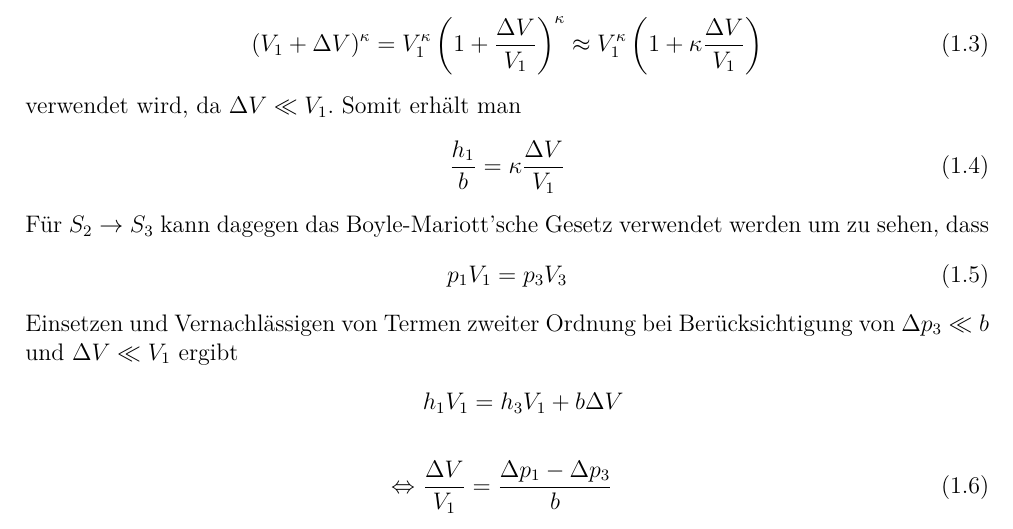
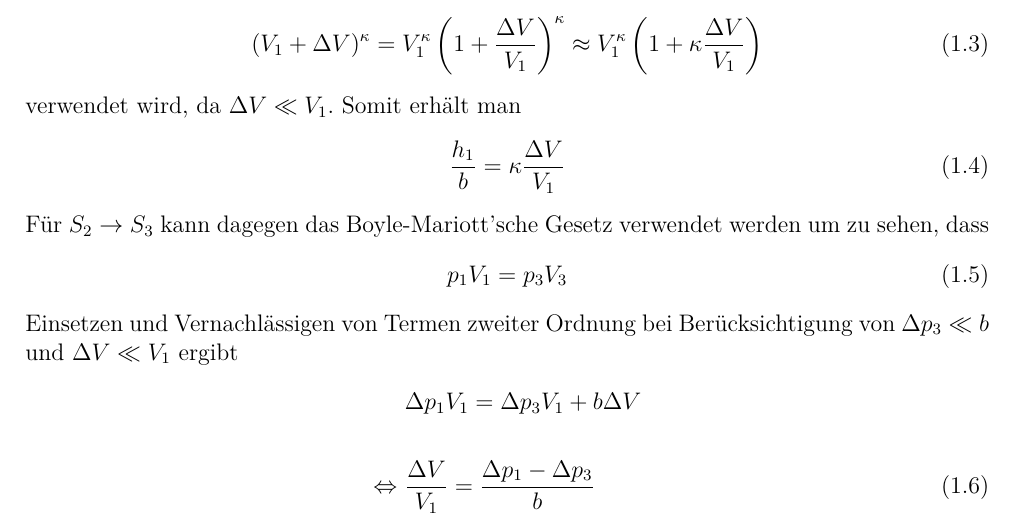
Before and after one commit to jackerschott/AP21, a LaTeX document (experiments/adiabatic_index/report.tex): part of page 3 of 5, cut so that both start at the same text. Compiled offline with XeLaTeX.

Commit message:
experiments: adiabatic_index: report.tex: Minor fixes.

```diff
--- a/experiments/adiabatic_index/report.tex
+++ b/experiments/adiabatic_index/report.tex
@@ -86,7 +86,7 @@
   \end{align}
   Einsetzen und Vernachlässigen von Termen zweiter Ordnung bei Berücksichtigung von $\Delta p_3 \ll b$ und $\Delta V \ll V_1$ ergibt
   \begin{align}
-    &h_1 V_1 = h_3 V_1 + b \Delta V \nonumber \\
+    &\Delta p_1 V_1 = \Delta p_3 V_1 + b \Delta V \nonumber \\
     \nonumber \\
     \Leftrightarrow \ &\frac{\Delta V}{V_1} = \frac{\Delta p_1 - \Delta p_3}{b}
     \label{eq_boyle_mariott_converted}
```
